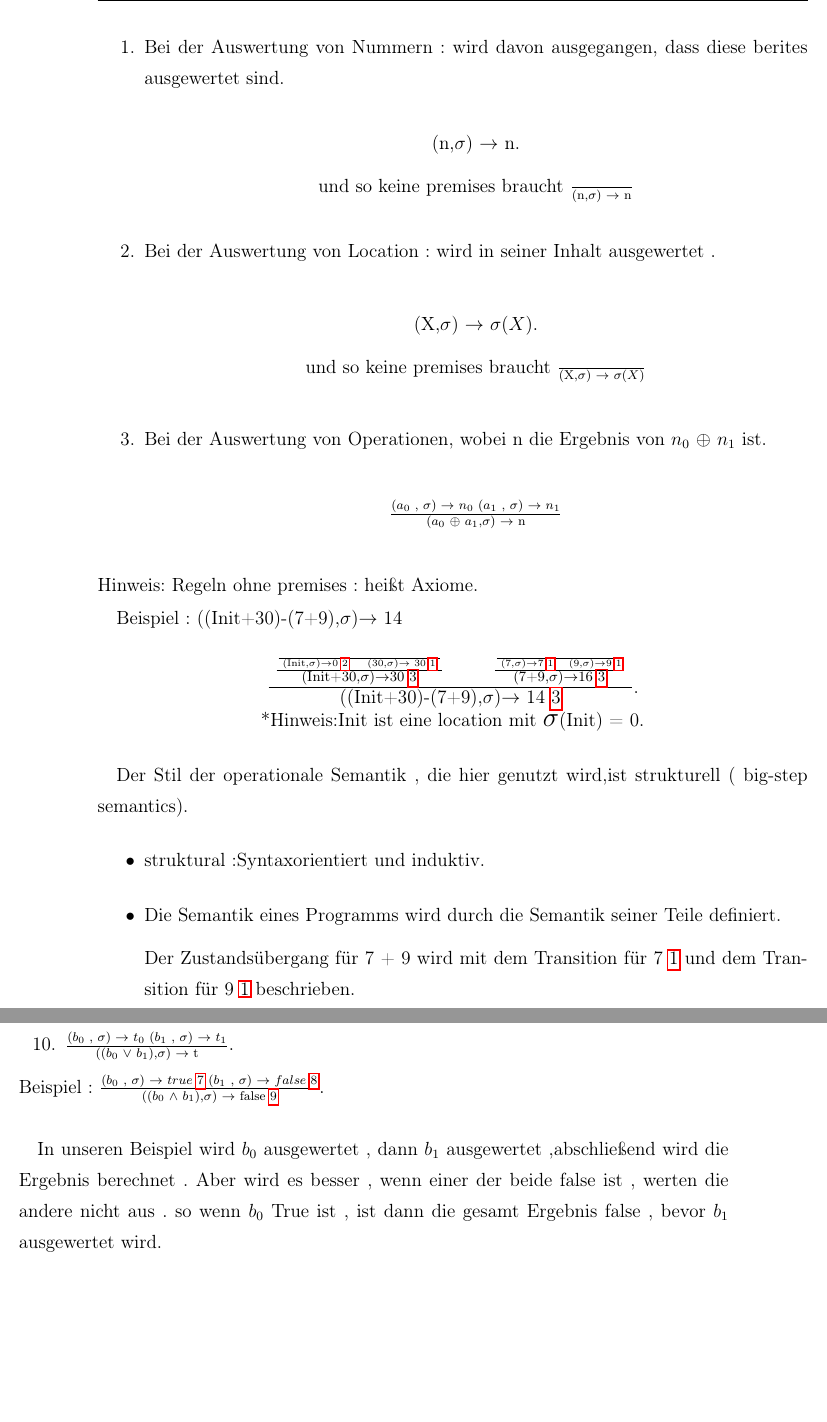
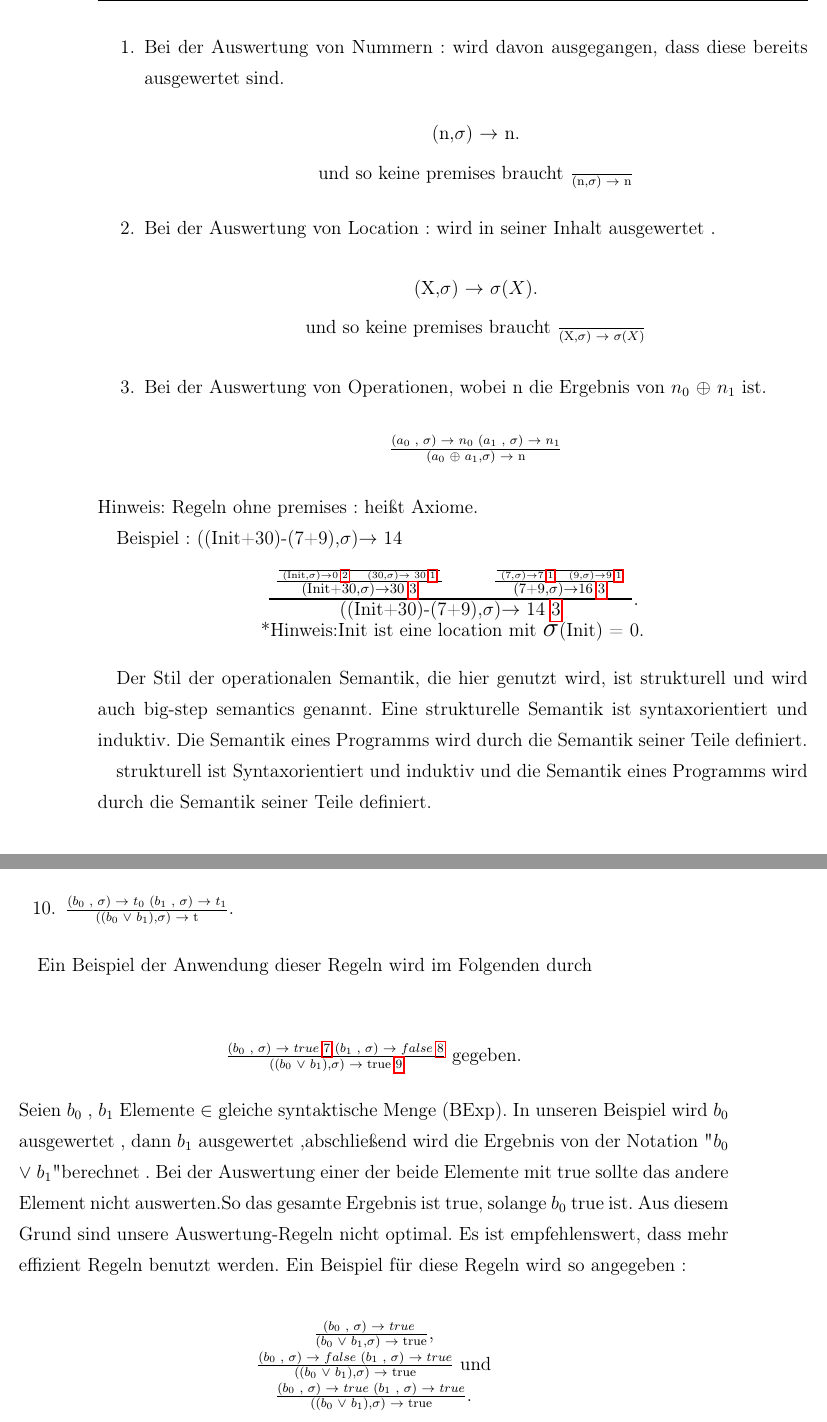
Before and after one commit to superabd21/Ausarbeit, a LaTeX document (ausarbeitung.tex): two parts of pages 6 and 7 of 9, joined at a grey line, cut so that both start at the same text, the shorter picture padded with empty space. Compiled offline with pdfLaTeX.

Commit message:
Add files via upload

```diff
--- a/ausarbeitung.tex
+++ b/ausarbeitung.tex
@@ -174,7 +172,7 @@ Also werden die folgende Regeln für die Auswertung benötigt,
 
 \begin{enumerate}
 
-\item Bei der Auswertung von Nummern : wird davon ausgegangen, dass diese berites ausgewertet sind.\label{1}
+\item Bei der Auswertung von Nummern : wird davon ausgegangen, dass diese bereits ausgewertet sind.\label{1}
 \begin{center}
 (n,$\sigma$) $\to$ n.
 
@@ -210,14 +208,11 @@ Beispiel : \text{((Init+30)-(7+9),$\sigma$)$\to$ 14 }
 	*Hinweis:Init ist eine location mit $\sigma$(Init) = 0.
 \end{center}
 
-Der Stil der operationale  Semantik , die hier genutzt wird,ist strukturell ( big-step semantics).
-\begin{itemize}
-\item struktural :Syntaxorientiert und induktiv.
-\item Die Semantik eines Programms wird durch  die Semantik seiner Teile definiert.
+Der Stil der operationalen Semantik, die hier genutzt wird, ist strukturell und wird auch big-step semantics genannt.
+Eine strukturelle Semantik ist syntaxorientiert und induktiv.
+Die Semantik eines Programms wird durch die Semantik seiner Teile definiert.
 
-
-Der Zustandsübergang für 7 + 9 wird mit dem Transition für 7 \ref{1} und dem Transition für 9 \ref {1} beschrieben.
-\end{itemize}
+ strukturell ist Syntaxorientiert und induktiv und  die Semantik eines Programms wird durch  die Semantik seiner Teile definiert.
 
 \subsection{Auswertung von Boolean Expression}
 
@@ -243,7 +238,22 @@ unsere ziel ist die Boolean Expression in true oder false Value auszuwerten .
 	\item \label{18} $\frac  {\text {($b_0$ , $\sigma$) $\to$ $t_0$   ($b_1$ , $\sigma$) $\to$ $t_1$} } { \text{(($b_0$ $\land$ $b_1$),$\sigma$) $\to$ t} }$ und
 	\item \label{19} $\frac  {\text {($b_0$ , $\sigma$) $\to$ $t_0$   ($b_1$ , $\sigma$) $\to$ $t_1$} } { \text{(($b_0$ $\vee$ $b_1$),$\sigma$) $\to$ t} }$.
 \end{enumerate}
-Beispiel : $\frac  {\text {($b_0$ , $\sigma$) $\to$ $true$ $\ref{17}$   ($b_1$ , $\sigma$) $\to$ $false$ $\ref{20}$} } { \text{(($b_0$ $\land$ $b_1$),$\sigma$) $\to$ false $\ref{18}$} }$.\\
 
-In unseren Beispiel wird $b_0$ ausgewertet , dann $b_1$ ausgewertet ,abschließend wird die Ergebnis berechnet .
-Aber wird es besser , wenn einer der beide false ist , werten die andere nicht aus . so wenn $b_0$ True ist , ist dann die gesamt Ergebnis false , bevor $b_1$ ausgewertet wird.
+Ein Beispiel der Anwendung dieser Regeln wird im Folgenden durch \\
+\begin{center}
+$\frac  {\text {($b_0$ , $\sigma$) $\to$ $true$ $\ref{17}$   ($b_1$ , $\sigma$) $\to$ $false$ $\ref{20}$} } { \text{(($b_0$ $\vee$ $b_1$),$\sigma$) $\to$ true $\ref{18}$} }$ gegeben.\\
+\end{center}
+Seien $b_0$ , $b_1$ Elemente  $\in$ gleiche syntaktische Menge (BExp).
+In unseren Beispiel wird $b_0$ ausgewertet , dann $b_1$ ausgewertet ,abschließend wird die Ergebnis von der Notation "$b_0$ $\vee$ $b_1$"  berechnet .
+Bei der Auswertung einer der beide Elemente mit true  sollte das andere Element nicht auswerten.So  das gesamte Ergebnis ist true, solange $b_0$ true ist.
+Aus diesem Grund sind unsere Auswertung-Regeln nicht optimal.
+Es ist empfehlenswert, dass mehr effizient Regeln benutzt werden.
+Ein Beispiel für diese Regeln wird so angegeben :
+
+
+\begin{center}
+
+$\frac  {\text {($b_0$ , $\sigma$) $\to$ $true$ } } { \text{($b_0$ $\vee$ $b_1$,$\sigma$) $\to$ true} }$,\\
+$\frac  {\text {($b_0$ , $\sigma$) $\to$ $false$   ($b_1$ , $\sigma$) $\to$ $true$} } { \text{(($b_0$ $\vee$ $b_1$),$\sigma$) $\to$ true} }$ und\\
+$\frac  {\text {($b_0$ , $\sigma$) $\to$ $true$   ($b_1$ , $\sigma$) $\to$ $true$} } { \text{(($b_0$ $\vee$ $b_1$),$\sigma$) $\to$ true} }$.
+\end{center}
```
Also changed, not shown: ausarbeitung.tex (51 more changed lines).
